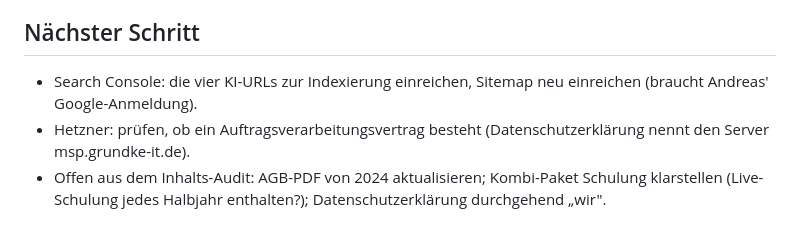
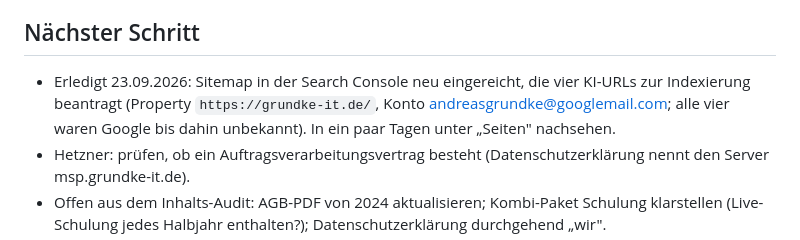
Before and after one commit to andreasgrundke-ops/grundke-it-website, a Markdown page: STATUS.md, the part around the change. GitHub-like rendering.

Commit message:
docs: Search Console erledigt, offene Punkte nachgezogen
Co-Authored-By: Claude Opus 5.5 (1M context) <noreply@anthropic.com>

```diff
--- a/STATUS.md
+++ b/STATUS.md
@@ -168,8 +168,9 @@ Davor (27.07.2026, Commit f331e57):
 - Geprüft bei 390/768/1440: kein horizontaler Scroll, keine Konsolenfehler, live verifiziert.
 
 ## Nächster Schritt
-- Search Console: die vier KI-URLs zur Indexierung einreichen, Sitemap neu einreichen
-  (braucht Andreas' Google-Anmeldung).
+- Erledigt 23.09.2026: Sitemap in der Search Console neu eingereicht, die vier KI-URLs zur
+  Indexierung beantragt (Property `https://grundke-it.de/`, Konto andreasgrundke@googlemail.com;
+  alle vier waren Google bis dahin unbekannt). In ein paar Tagen unter „Seiten" nachsehen.
 - Hetzner: prüfen, ob ein Auftragsverarbeitungsvertrag besteht (Datenschutzerklärung nennt den
   Server msp.grundke-it.de).
 - Offen aus dem Inhalts-Audit: AGB-PDF von 2024 aktualisieren; Kombi-Paket Schulung klarstellen
```
Also changed, not shown: CLAUDE.md (+2 -2 lines).
